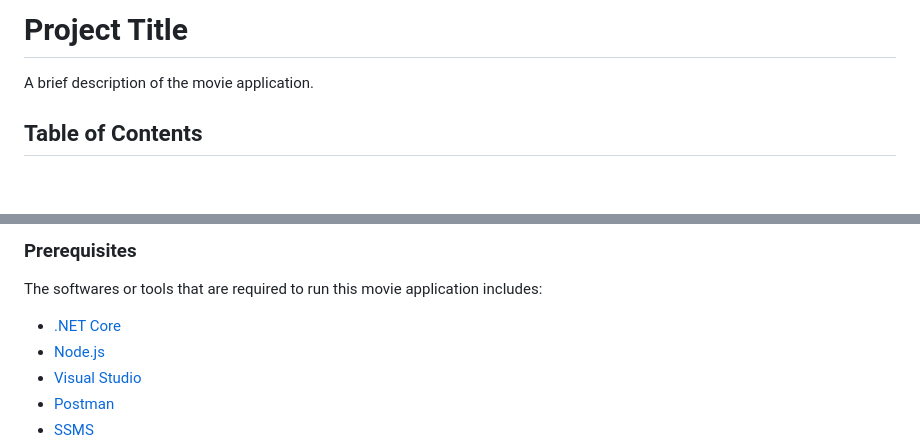
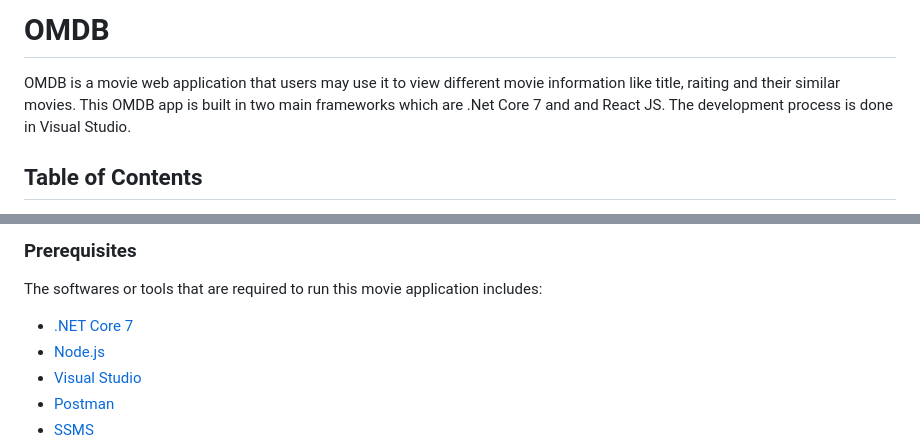
Before and after one commit to weisongyeong/OMDB, a Markdown page: README.md, 2 parts joined by grey strips. GitHub-like rendering; blank space fills up the shorter version.

```diff
--- a/README.md
+++ b/README.md
@@ -1,5 +1,5 @@
-# Project Title
-A brief description of the movie application.
+# OMDB
+OMDB is a movie web application that users may use it to view different movie information like title, raiting and their similar movies. This OMDB app is built in two main frameworks which are .Net Core 7 and and React JS. The development process is done in Visual Studio.
 
 ## Table of Contents
 - [Getting Started](#getting-started)
@@ -12,7 +12,7 @@ A brief description of the movie application.
 
 ### Prerequisites
 The softwares or tools that are required to run this movie application includes:
-- [.NET Core](https://dotnet.microsoft.com/download)
+- [.NET Core 7](https://dotnet.microsoft.com/download)
 - [Node.js](https://nodejs.org/en/download/)
 - [Visual Studio](https://visualstudio.microsoft.com/downloads/)
 - [Postman](https://www.postman.com/downloads/)
```
